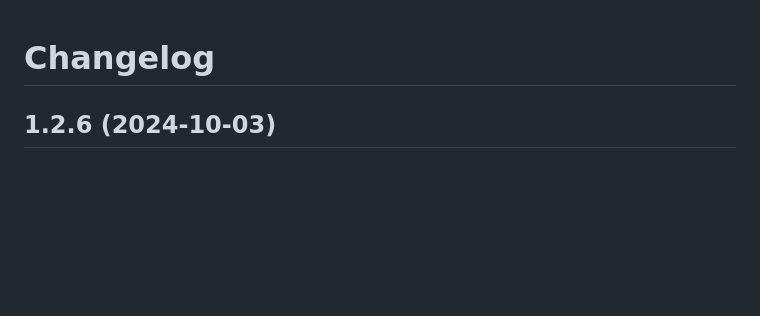
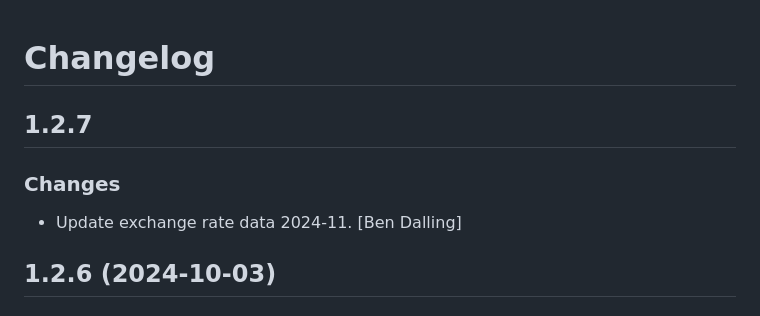
Before and after one commit to cbdq-io/datasets, a Markdown page: CHANGELOG.md, the part around the change. Rendered like a GitHub page; blank space fills up the shorter version.

Commit message:
chg: dev: Update change log.

```diff
--- a/CHANGELOG.md
+++ b/CHANGELOG.md
@@ -1,4 +1,11 @@
 # Changelog
+
+
+## 1.2.7
+
+### Changes
+
+* Update exchange rate data 2024-11. [Ben Dalling]
 
 
 ## 1.2.6 (2024-10-03)
```
